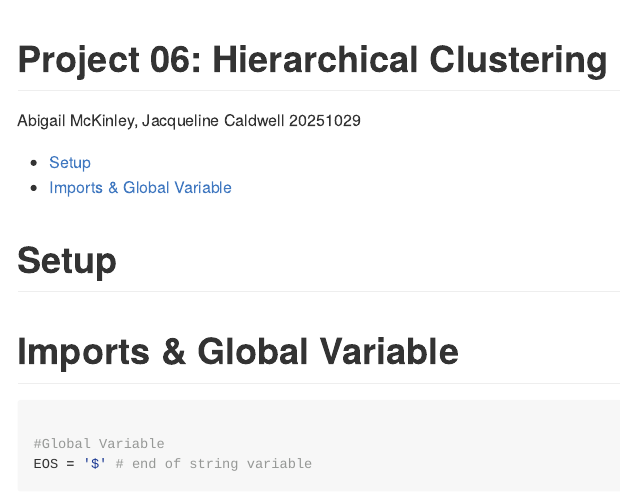
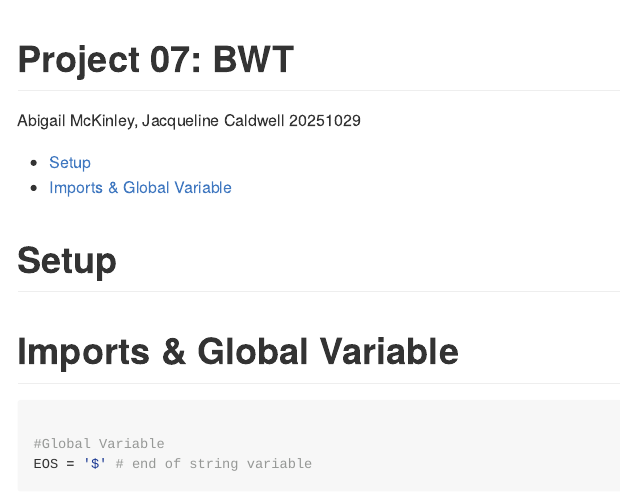
Before and after one commit to abimckinley/BINF6250F25, an R Markdown document (project07.Rmd): the page in a window 1100 px wide, from its top. Rendered offline with R 4.5, knitr and Pandoc, with nearby package versions; long lines of code are wrapped.

Commit message:
Update project07.Rmd

```diff
--- a/project07.Rmd
+++ b/project07.Rmd
@@ -1,5 +1,5 @@
 ---
-title: "Project 06: Hierarchical Clustering"
+title: "Project 07: BWT"
 author: "Abigail McKinley, Jacqueline Caldwell"
 date: "`r format(Sys.time(), '%Y%m%d')`"
 output:
```
